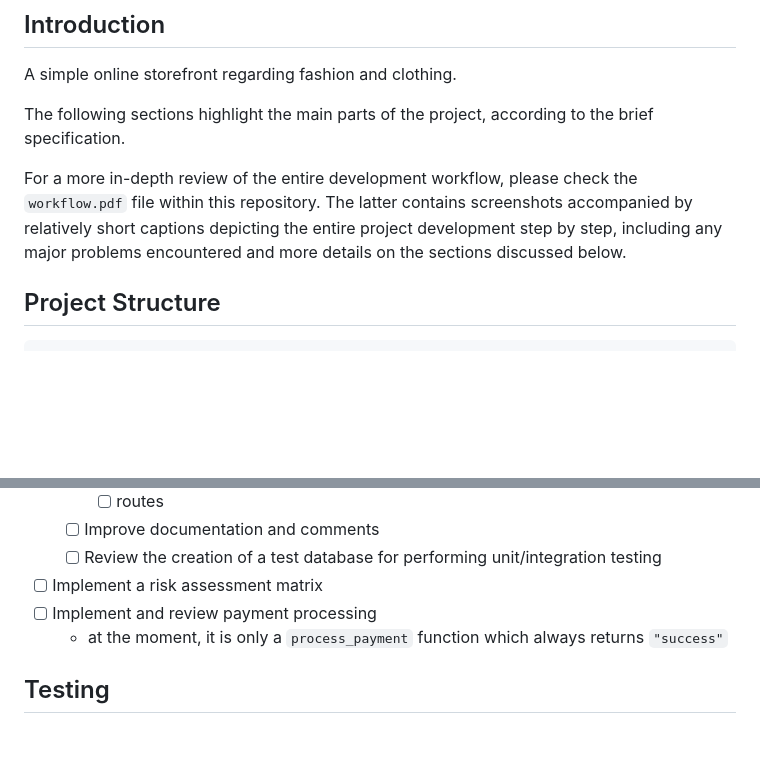
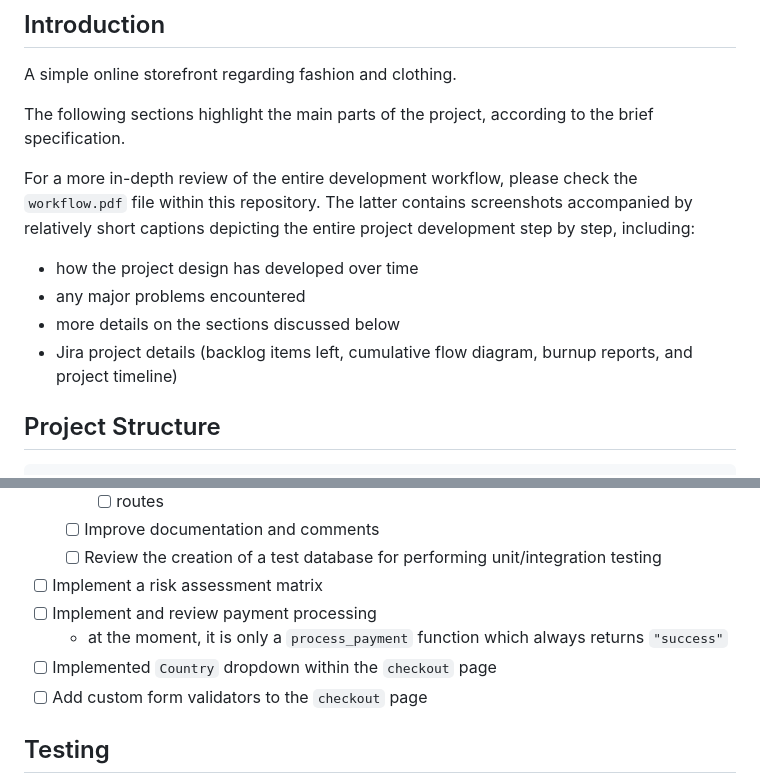
Before and after one commit to 1391819/SFIA-CRUD-core-project, a Markdown page: README.md, 2 parts joined by grey strips. GitHub-like rendering; blank space fills up the shorter version.

Commit message:
RN: updated readme

```diff
--- a/README.md
+++ b/README.md
@@ -6,7 +6,12 @@ A simple online storefront regarding fashion and clothing.
 
 The following sections highlight the main parts of the project, according to the brief specification.
 
-For a more in-depth review of the entire development workflow, please check the `workflow.pdf` file within this repository. The latter contains screenshots accompanied by relatively short captions depicting the entire project development step by step, including any major problems encountered and more details on the sections discussed below.
+For a more in-depth review of the entire development workflow, please check the `workflow.pdf` file within this repository. The latter contains screenshots accompanied by relatively short captions depicting the entire project development step by step, including:
+
+- how the project design has developed over time
+- any major problems encountered
+- more details on the sections discussed below
+- Jira project details (backlog items left, cumulative flow diagram, burnup reports, and project timeline)
 
 ## Project Structure
 
@@ -261,7 +266,8 @@ Proper coding standards have been followed together with sufficient comments. Mo
 - [ ] Implement a risk assessment matrix
 - [ ] Implement and review payment processing
   - at the moment, it is only a `process_payment` function which always returns `"success"`
-
+- [ ] Implemented `Country` dropdown within the `checkout` page
+- [ ] Add custom form validators to the `checkout` page
 
 ## Testing
 
```
